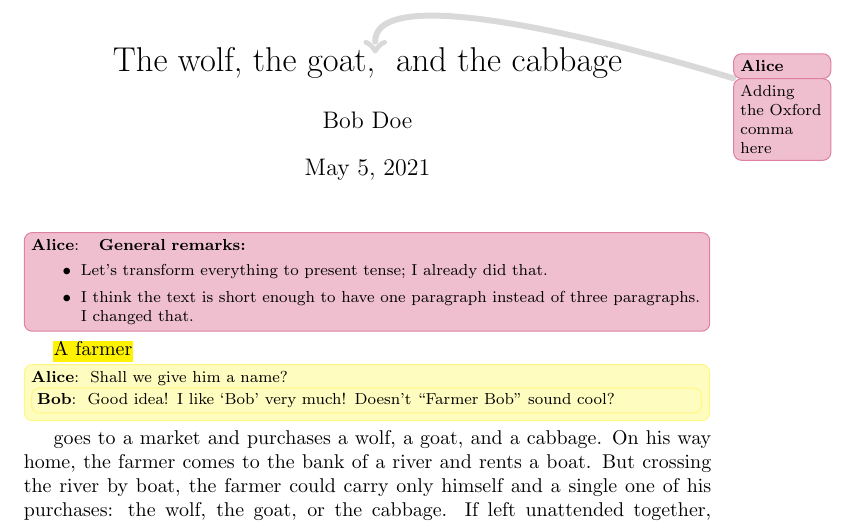
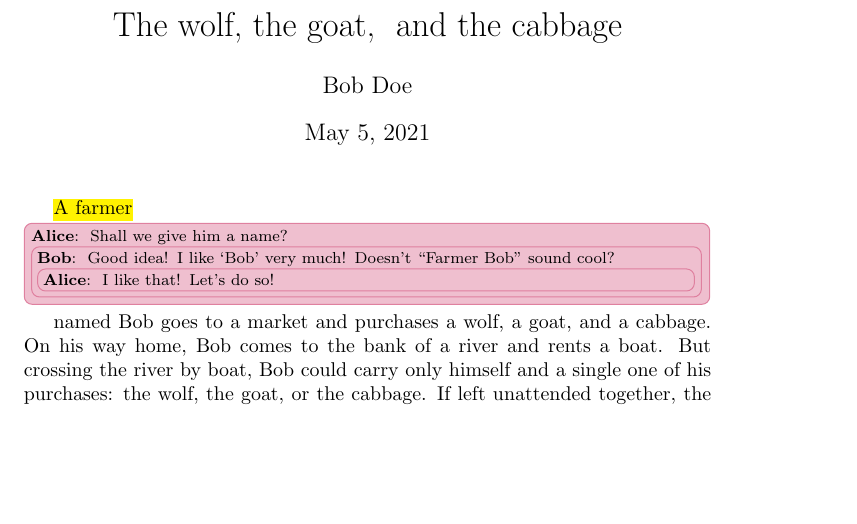
Before and after one commit to christian-krieg/latexreview, a LaTeX document (test.tex): part of the page, cut so that both start at the same text, the shorter picture padded with empty space. Compiled offline with pdfLaTeX.

Commit message:
Added Bob's reply 2

```diff
--- a/test.tex
+++ b/test.tex
@@ -1,5 +1,5 @@
 \documentclass[a4paper,twoside] {article}
-\title{The wolf, the goat,\alice{Adding the Oxford comma here} and the cabbage}
+\title{The wolf, the goat,\alice[disable]{Adding the Oxford comma here} and the cabbage}
 \author{Bob Doe}
 
 \usepackage{newtodo}
@@ -9,22 +9,23 @@
 \begin{document}
 \maketitle
 
-\alice[inline]{ \textbf{General remarks:}
-    \begin{itemize}
-        \item{Let's transform everything to present tense; I already did that.}
+\alice[inline,disable]{ \textbf{General remarks:}
+    \begin{itemize}%
+        \item{Let's transform everything to present tense; I already did that.}%
         \item{I think the text is short enough to have one paragraph instead of
-            three paragraphs. I changed that.}
-    \end{itemize}
+            three paragraphs. I changed that.}%
+    \end{itemize}%
 }
 
 \alicehl[inline]{A farmer}{Shall we give him a name?
     \bob[inline]{Good idea! I like `Bob' very much! Doesn't ``Farmer Bob'' sound
         cool?
+        \alice[inline]{I like that! Let's do so!}
     }
 }
-goes to a market and
-purchases a wolf, a goat, and a cabbage. On his way home, the farmer comes to
-the bank of a river and rents a boat. But crossing the river by boat, the farmer
+named Bob goes to a market and
+purchases a wolf, a goat, and a cabbage. On his way home, Bob comes to
+the bank of a river and rents a boat. But crossing the river by boat, Bob
 could carry only himself and a single one of his purchases: the wolf, the goat,
 or the cabbage.
 %
```
Also changed, not shown: docs/fig/alice-bob-reply2.png (added), test.tex (2 more changed lines), 1 other file.
